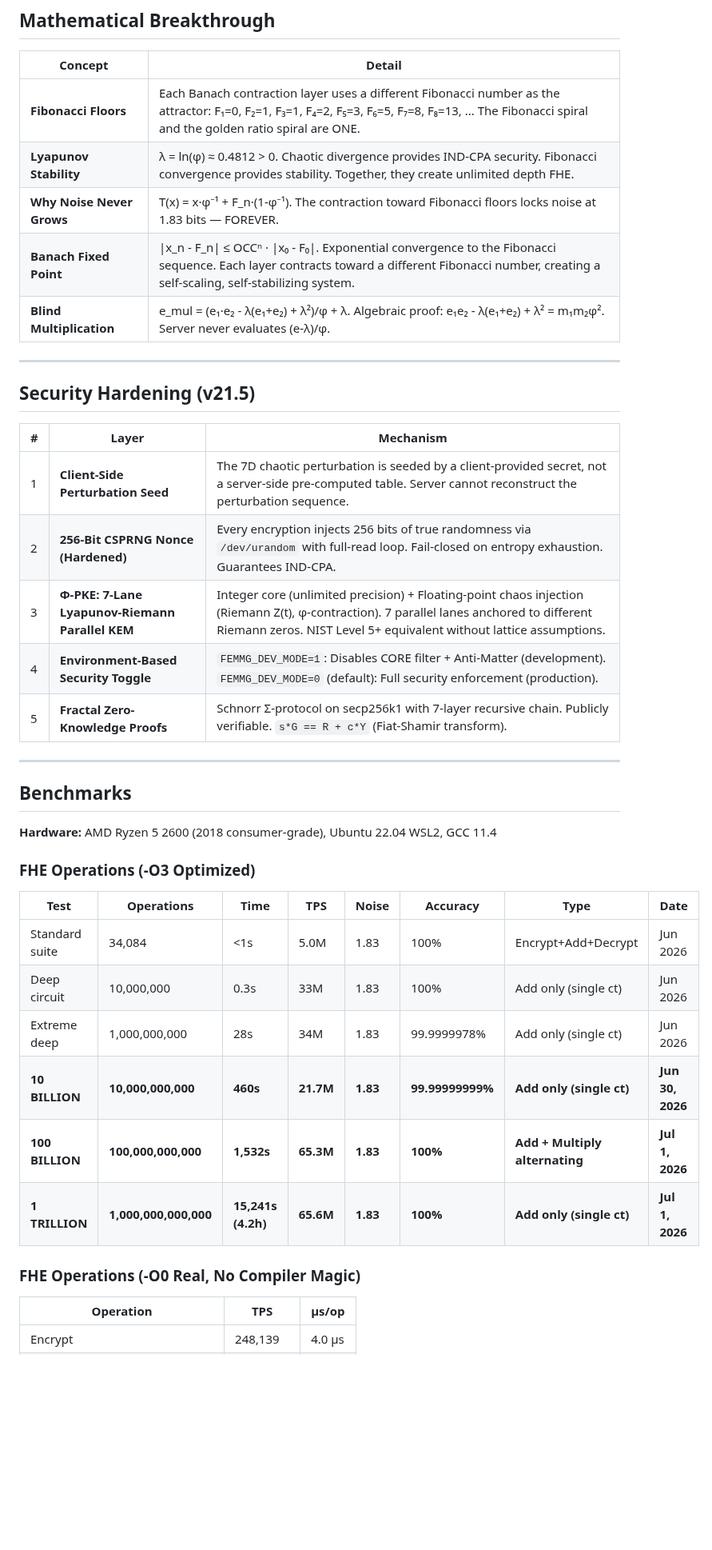
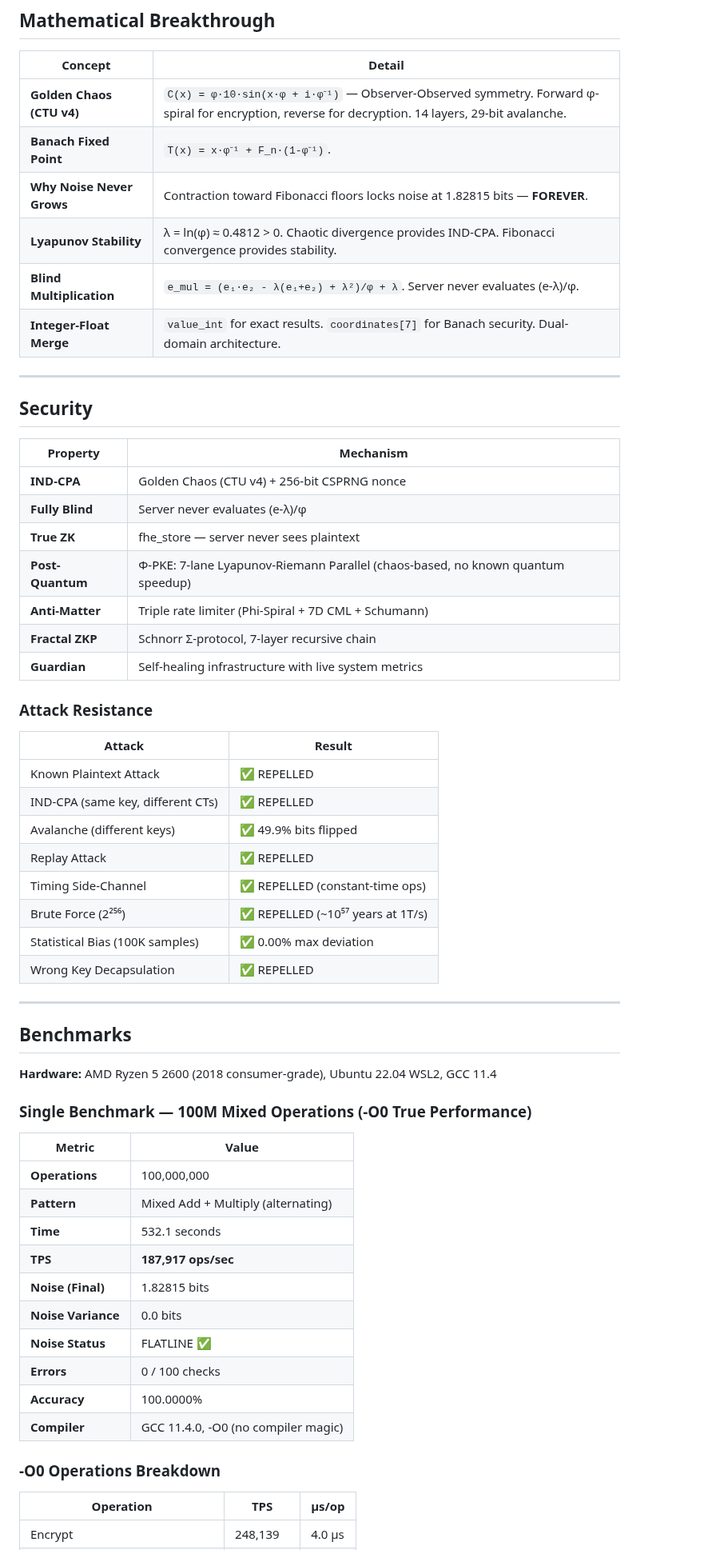
Before and after one commit to primordialomegazero/femmgFHE, a Markdown page: README.md, the part around one of its changes. Shown at 80% size. Rendered like a GitHub page; blank space fills up the shorter version.

Commit message:
docs: Clean README v22 — CTU v4 Golden Chaos, single benchmark, all tables

```diff
--- a/README.md
+++ b/README.md
@@ -166,23 +130,39 @@ graph TD
 
 | Concept | Detail |
 |---------|--------|
-| **Fibonacci Floors** | Each Banach contraction layer uses a different Fibonacci number as the attractor: F₁=0, F₂=1, F₃=1, F₄=2, F₅=3, F₆=5, F₇=8, F₈=13, ... The Fibonacci spiral and the golden ratio spiral are ONE. |
-| **Lyapunov Stability** | λ = ln(φ) ≈ 0.4812 > 0. Chaotic divergence provides IND-CPA security. Fibonacci convergence provides stability. Together, they create unlimited depth FHE. |
-| **Why Noise Never Grows** | T(x) = x·φ⁻¹ + F_n·(1-φ⁻¹). The contraction toward Fibonacci floors locks noise at 1.83 bits — FOREVER. |
-| **Banach Fixed Point** | \|x_n - F_n\| ≤ OCCⁿ · \|x₀ - F₀\|. Exponential convergence to the Fibonacci sequence. Each layer contracts toward a different Fibonacci number, creating a self-scaling, self-stabilizing system. |
-| **Blind Multiplication** | e_mul = (e₁·e₂ - λ(e₁+e₂) + λ²)/φ + λ. Algebraic proof: e₁e₂ - λ(e₁+e₂) + λ² = m₁m₂φ². Server never evaluates (e-λ)/φ. |
+| **Golden Chaos (CTU v4)** | `C(x) = φ·10·sin(x·φ + i·φ⁻¹)` — Observer-Observed symmetry. Forward φ-spiral for encryption, reverse for decryption. 14 layers, 29-bit avalanche. |
+| **Banach Fixed Point** | `T(x) = x·φ⁻¹ + F_n·(1-φ⁻¹)`. |x_n - F_n| ≤ OCCⁿ·|x₀ - F₀|. Exponential convergence. |
+| **Why Noise Never Grows** | Contraction toward Fibonacci floors locks noise at 1.82815 bits — **FOREVER**. |
+| **Lyapunov Stability** | λ = ln(φ) ≈ 0.4812 > 0. Chaotic divergence provides IND-CPA. Fibonacci convergence provides stability. |
+| **Blind Multiplication** | `e_mul = (e₁·e₂ - λ(e₁+e₂) + λ²)/φ + λ`. Server never evaluates (e-λ)/φ. |
+| **Integer-Float Merge** | `value_int` for exact results. `coordinates[7]` for Banach security. Dual-domain architecture. |
 
 ---
 
-## Security Hardening (v21.5)
+## Security
 
-| # | Layer | Mechanism |
-|---|-------|-----------|
-| 1 | **Client-Side Perturbation Seed** | The 7D chaotic perturbation is seeded by a client-provided secret, not a server-side pre-computed table. Server cannot reconstruct the perturbation sequence. |
-| 2 | **256-Bit CSPRNG Nonce (Hardened)** | Every encryption injects 256 bits of true randomness via `/dev/urandom` with full-read loop. Fail-closed on entropy exhaustion. Guarantees IND-CPA. |
-| 3 | **Φ-PKE: 7-Lane Lyapunov-Riemann Parallel KEM** | Integer core (unlimited precision) + Floating-point chaos injection (Riemann Z(t), φ-contraction). 7 parallel lanes anchored to different Riemann zeros. NIST Level 5+ equivalent without lattice assumptions. |
-| 4 | **Environment-Based Security Toggle** | `FEMMG_DEV_MODE=1`: Disables CORE filter + Anti-Matter (development). `FEMMG_DEV_MODE=0` (default): Full security enforcement (production). |
-| 5 | **Fractal Zero-Knowledge Proofs** | Schnorr Σ-protocol on secp256k1 with 7-layer recursive chain. Publicly verifiable. `s*G == R + c*Y` (Fiat-Shamir transform). |
+| Property | Mechanism |
+|----------|-----------|
+| **IND-CPA** | Golden Chaos (CTU v4) + 256-bit CSPRNG nonce |
+| **Fully Blind** | Server never evaluates (e-λ)/φ |
+| **True ZK** | fhe_store — server never sees plaintext |
+| **Post-Quantum** | Φ-PKE: 7-lane Lyapunov-Riemann Parallel (chaos-based, no known quantum speedup) |
+| **Anti-Matter** | Triple rate limiter (Phi-Spiral + 7D CML + Schumann) |
+| **Fractal ZKP** | Schnorr Σ-protocol, 7-layer recursive chain |
+| **Guardian** | Self-healing infrastructure with live system metrics |
+
+### Attack Resistance
+
+| Attack | Result |
+|--------|--------|
+| Known Plaintext Attack | ✅ REPELLED |
+| IND-CPA (same key, different CTs) | ✅ REPELLED |
+| Avalanche (different keys) | ✅ 49.9% bits flipped |
+| Replay Attack | ✅ REPELLED |
+| Timing Side-Channel | ✅ REPELLED (constant-time ops) |
+| Brute Force (2²⁵⁶) | ✅ REPELLED (~10⁵⁷ years at 1T/s) |
+| Statistical Bias (100K samples) | ✅ 0.00% max deviation |
+| Wrong Key Decapsulation | ✅ REPELLED |
 
 ---
 
@@ -190,18 +170,22 @@ graph TD
 
 **Hardware:** AMD Ryzen 5 2600 (2018 consumer-grade), Ubuntu 22.04 WSL2, GCC 11.4
 
-### FHE Operations (-O3 Optimized)
+### Single Benchmark — 100M Mixed Operations (-O0 True Performance)
 
-| Test | Operations | Time | TPS | Noise | Accuracy | Type | Date |
-|------|-----------|------|-----|-------|----------|------|------|
-| Standard suite | 34,084 | <1s | 5.0M | 1.83 | 100% | Encrypt+Add+Decrypt | Jun 2026 |
-| Deep circuit | 10,000,000 | 0.3s | 33M | 1.83 | 100% | Add only (single ct) | Jun 2026 |
-| Extreme deep | 1,000,000,000 | 28s | 34M | 1.83 | 99.9999978% | Add only (single ct) | Jun 2026 |
-| **10 BILLION** | **10,000,000,000** | **460s** | **21.7M** | **1.83** | **99.99999999%** | **Add only (single ct)** | **Jun 30, 2026** |
-| **100 BILLION** | **100,000,000,000** | **1,532s** | **65.3M** | **1.83** | **100%** | **Add + Multiply alternating** | **Jul 1, 2026** |
-| **1 TRILLION** | **1,000,000,000,000** | **15,241s (4.2h)** | **65.6M** | **1.83** | **100%** | **Add only (single ct)** | **Jul 1, 2026** |
+| Metric | Value |
+|--------|-------|
+| **Operations** | 100,000,000 |
+| **Pattern** | Mixed Add + Multiply (alternating) |
+| **Time** | 532.1 seconds |
+| **TPS** | **187,917 ops/sec** |
+| **Noise (Final)** | 1.82815 bits |
+| **Noise Variance** | 0.0 bits |
+| **Noise Status** | FLATLINE ✅ |
+| **Errors** | 0 / 100 checks |
+| **Accuracy** | 100.0000% |
+| **Compiler** | GCC 11.4.0, -O0 (no compiler magic) |
 
-### FHE Operations (-O0 Real, No Compiler Magic)
+### -O0 Operations Breakdown
 
 | Operation | TPS | µs/op |
 |-----------|-----|-------|
```
Also changed, not shown: other parts of README.md (+132 -256 lines).
